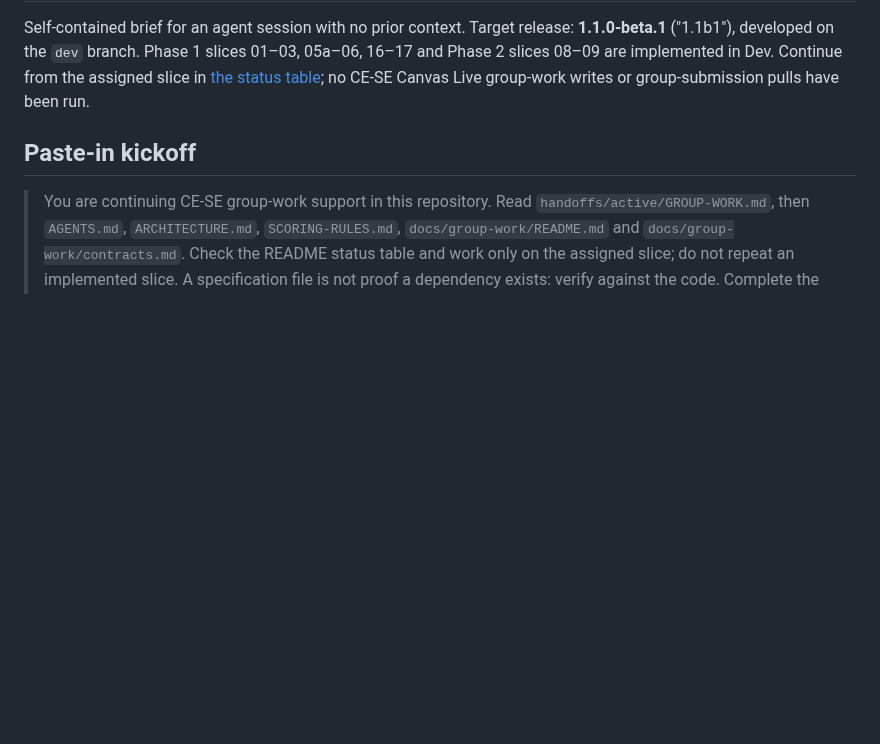
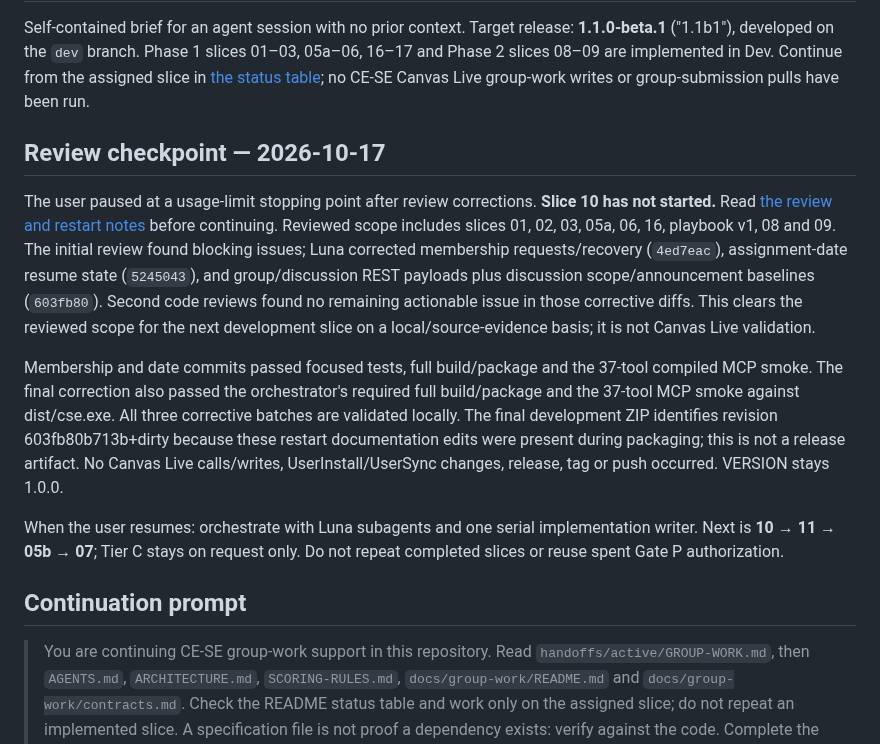
Before and after one commit to longhornteacher/canvasexpert-se, a Markdown page: handoffs/active/GROUP-WORK.md, the part around the change. Rendered like a GitHub page; blank space fills up the shorter version.

Commit message:
Document Groups review corrections and resume checkpoint

```diff
--- a/handoffs/active/GROUP-WORK.md
+++ b/handoffs/active/GROUP-WORK.md
@@ -2,7 +2,15 @@
 
 Self-contained brief for an agent session with no prior context. Target release: **1.1.0-beta.1** ("1.1b1"), developed on the `dev` branch. Phase 1 slices 01–03, 05a–06, 16–17 and Phase 2 slices 08–09 are implemented in Dev. Continue from the assigned slice in [the status table](../../docs/group-work/README.md#implementation-status); no CE-SE Canvas Live group-work writes or group-submission pulls have been run.
 
-## Paste-in kickoff
+## Review checkpoint — 2026-10-17
+
+The user paused at a usage-limit stopping point after review corrections. **Slice 10 has not started.** Read [the review and restart notes](../../docs/group-work/REVIEW-2026-10-17.md) before continuing. Reviewed scope includes slices 01, 02, 03, 05a, 06, 16, playbook v1, 08 and 09. The initial review found blocking issues; Luna corrected membership requests/recovery (`4ed7eac`), assignment-date resume state (`5245043`), and group/discussion REST payloads plus discussion scope/announcement baselines (`603fb80`). Second code reviews found no remaining actionable issue in those corrective diffs. This clears the reviewed scope for the next development slice on a local/source-evidence basis; it is not Canvas Live validation.
+
+Membership and date commits passed focused tests, full build/package and the 37-tool compiled MCP smoke. The final correction also passed the orchestrator's required full build/package and the 37-tool MCP smoke against dist/cse.exe. All three corrective batches are validated locally. The final development ZIP identifies revision 603fb80b713b+dirty because these restart documentation edits were present during packaging; this is not a release artifact. No Canvas Live calls/writes, UserInstall/UserSync changes, release, tag or push occurred. VERSION stays 1.0.0.
+
+When the user resumes: orchestrate with Luna subagents and one serial implementation writer. Next is **10 → 11 → 05b → 07**; Tier C stays on request only. Do not repeat completed slices or reuse spent Gate P authorization.
+
+## Continuation prompt
 
 > You are continuing CE-SE group-work support in this repository. Read `handoffs/active/GROUP-WORK.md`, then `AGENTS.md`, `ARCHITECTURE.md`, `SCORING-RULES.md`, `docs/group-work/README.md` and `docs/group-work/contracts.md`. Check the README status table and work only on the assigned slice; do not repeat an implemented slice. A specification file is not proof a dependency exists: verify against the code. Complete the slice's CLI, MCP, review, document and playbook integration where applicable, commit it to `dev`, and report. Do not run Canvas Live writes, touch `main`, tag, or release unless the teacher says so in this session.
 
```
Also changed, not shown: docs/group-work/REVIEW-2026-10-17.md (added, +43 -0 lines).
